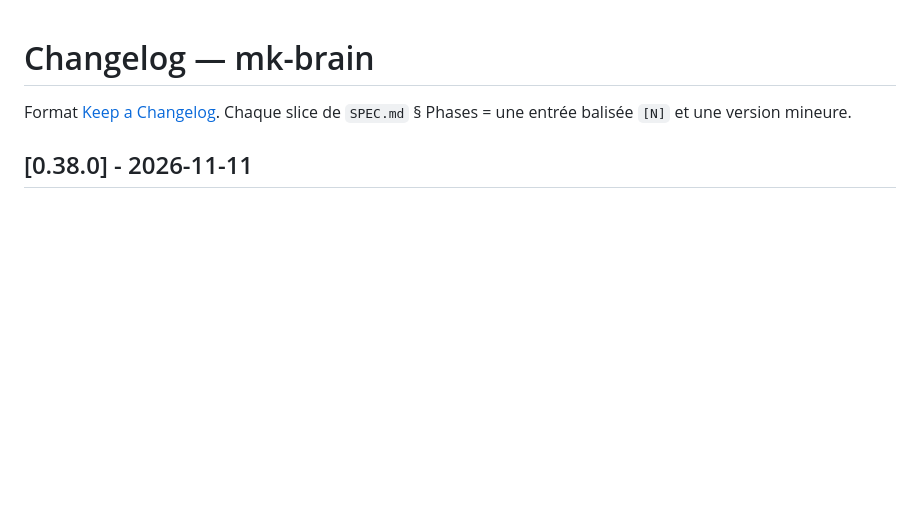
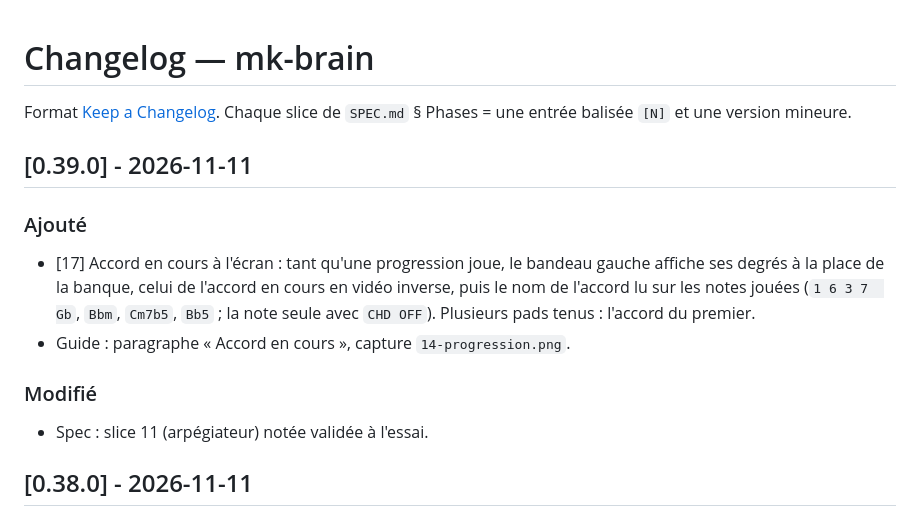
Before and after one commit to oalam/musiclib, a Markdown page: mk-brain/CHANGELOG.md, the part around the change. Drawn GitHub-style; blank space fills up the shorter version.

```diff
--- a/mk-brain/CHANGELOG.md
+++ b/mk-brain/CHANGELOG.md
@@ -2,6 +2,21 @@
 
 Format [Keep a Changelog](https://keepachangelog.com/fr/1.1.0/). Chaque slice
 de `SPEC.md` § Phases = une entrée balisée `[N]` et une version mineure.
+
+## [0.39.0] - 2026-11-11
+
+### Ajouté
+
+- [17] Accord en cours à l'écran : tant qu'une progression joue, le
+  bandeau gauche affiche ses degrés à la place de la banque, celui de
+  l'accord en cours en vidéo inverse, puis le nom de l'accord lu sur les
+  notes jouées (`1 6 3 7  Gb`, `Bbm`, `Cm7b5`, `Bb5` ; la note seule avec
+  `CHD OFF`). Plusieurs pads tenus : l'accord du premier.
+- Guide : paragraphe « Accord en cours », capture `14-progression.png`.
+
+### Modifié
+
+- Spec : slice 11 (arpégiateur) notée validée à l'essai.
 
 ## [0.38.0] - 2026-11-11
 
```
Also changed, not shown: mk-brain/SPEC.md (+33 -3 lines), mk-brain/docs/GUIDE.md (+6 -0 lines), mk-brain/docs/img/14-progression.png (added), 8 other files.
